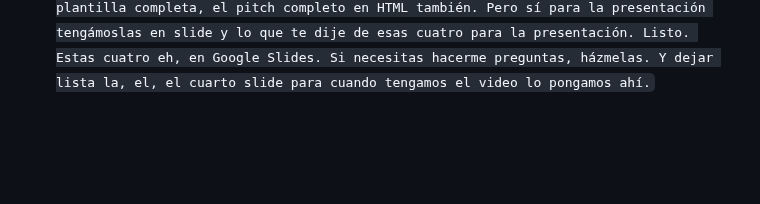
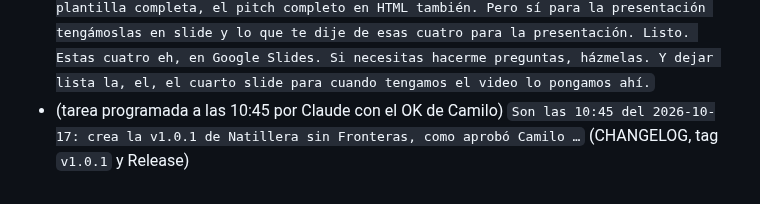
Before and after one commit to Galactic-AIMA/interledger-natillera-sinfronteras-frontend, a Markdown page: prompts/2026-10-17-camilo-sesiones-sin-hook.md, the part around the change. Rendered like a GitHub page; blank space fills up the shorter version.

```diff
--- a/prompts/2026-10-17-camilo-sesiones-sin-hook.md
+++ b/prompts/2026-10-17-camilo-sesiones-sin-hook.md
@@ -87,3 +87,4 @@ Sesiones de Claude Code (Opus 5.5, escritorio) abiertas en la raíz del workspac
 - `Sí, haz push a main.`
 - `en la plantilla de, de equipo y demás. No estás poniendo el nombre del equipo, Galactic Crew. Y es importante.`
 - (con capturas de la portada, la lámina del equipo y «Lo que se está perdiendo» adjuntas) `Necesitamos entonces tambien que en 4 slide vaya el video, y ya no mas slides, estos serian los slides para la presentación Lo podemos hacer dentro de la, las diapositivas en HTML vamos a, a pasarlas a Google Slides. Eso sí, al, a los recursos subimos la, plantilla completa, el pitch completo en HTML también. Pero sí para la presentación tengámoslas en slide y lo que te dije de esas cuatro para la presentación. Listo. Estas cuatro eh, en Google Slides. Si necesitas hacerme preguntas, házmelas. Y dejar lista la, el, el cuarto slide para cuando tengamos el video lo pongamos ahí.`
+- (tarea programada a las 10:45 por Claude con el OK de Camilo) `Son las 10:45 del 2026-10-17: crea la v1.0.1 de Natillera sin Fronteras, como aprobó Camilo …` (CHANGELOG, tag `v1.0.1` y Release)
```
Also changed, not shown: CHANGELOG.md (+13 -2 lines).
